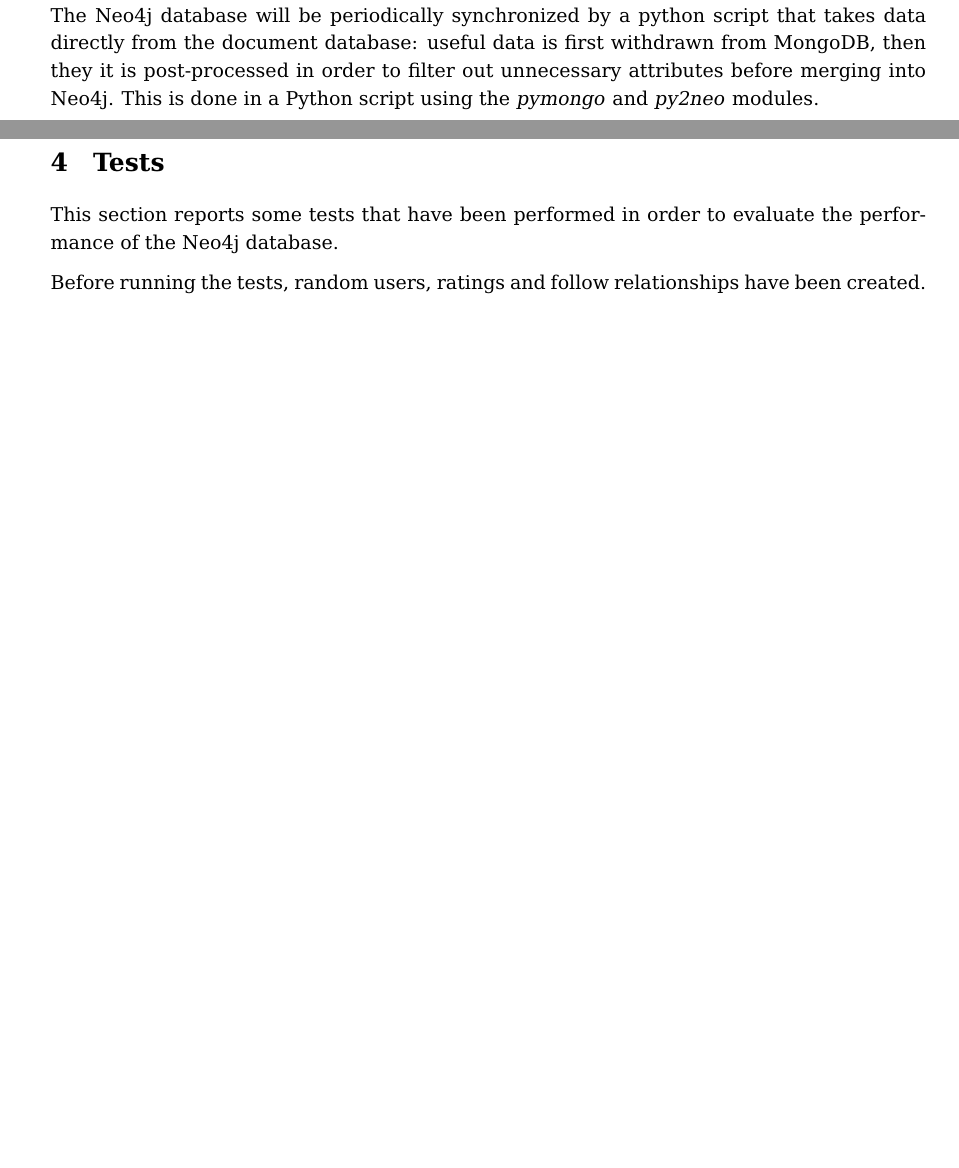
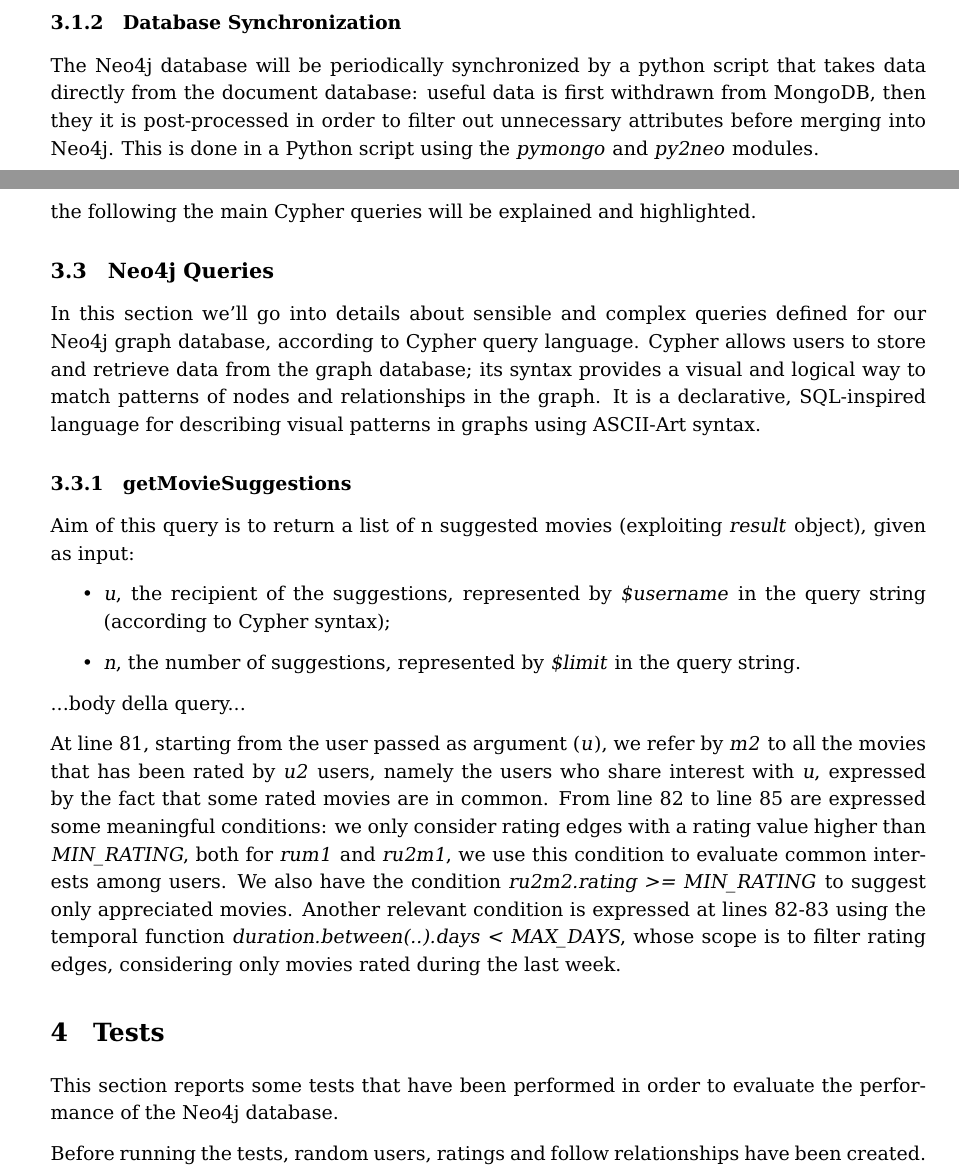
Before and after one commit to mirko-laruina/lsmsdb-Movienator, a LaTeX document (docs/design_document/design_document.tex): two parts of pages 8 and 11 of 13 before the commit and two parts of pages 8 and 11 of 14 after it, joined at a grey line, cut at the place of the change, the shorter picture padded with empty space. Compiled offline with pdfLaTeX.

Commit message:
Doc: first part neo4j query

```diff
--- a/docs/design_document/design_document.tex
+++ b/docs/design_document/design_document.tex
@@ -347,6 +347,23 @@ diagrams of the Java back-end. The structure is the same as the one presented
 in task 2 so no further discussion will be done on it. In the following the
 main Cypher queries will be explained and highlighted.
 
+
+\subsection{Neo4j Queries}
+In this section we'll go into details about sensible and complex queries defined for our Neo4j graph database, according to Cypher query language. Cypher allows users to store and retrieve data from the graph database; its syntax provides a visual and logical way to match patterns of nodes and relationships in the graph. It is a declarative, SQL-inspired language for describing visual patterns in graphs using ASCII-Art syntax.
+
+
+\subsubsection{getMovieSuggestions}
+Aim of this query is to return a list of n suggested movies (exploiting \emph{result} object), given as input:
+\begin{itemize}
+    \item \emph{u}, the recipient of the suggestions, represented by \emph{\$username} in the query string (according to Cypher syntax);
+    \item \emph{n}, the number of suggestions, represented by \emph{\$limit} in the query string.
+\end{itemize}
+
+...body della query...
+
+At line 81, starting from the user passed as argument (\emph{u}), we refer by \emph{m2} to all the movies that has been rated by \emph{u2} users, namely the users who share interest with \emph{u}, expressed by the fact that some rated movies are in common.
+From line 82 to line 85 are expressed some meaningful conditions: we only consider rating edges with a rating value higher than \emph{MIN\_RATING}, both for \emph{rum1} and \emph{ru2m1}, we use this condition to evaluate common interests among users. We also have the condition \emph{ru2m2.rating >= MIN\_RATING} to suggest only appreciated movies. Another relevant condition is expressed at lines 82-83 using the temporal function \emph{duration.between(..).days < MAX\_DAYS}, whose scope is to filter rating edges, considering only movies rated during the last week.
+
 \section{Tests}
 This section reports some tests that have been performed in order to evaluate
 the performance of the Neo4j database.
```
